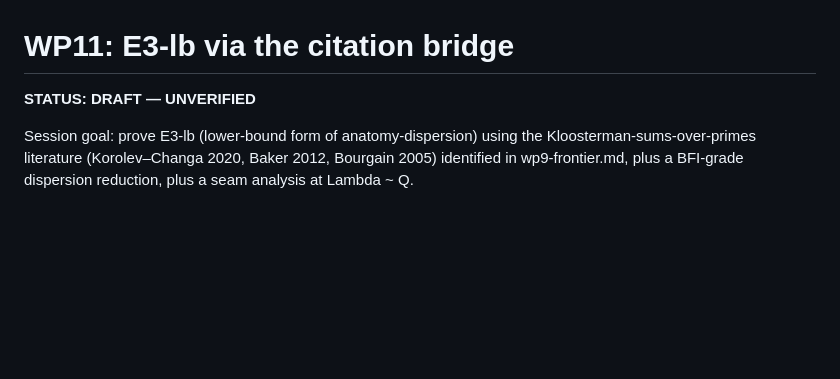
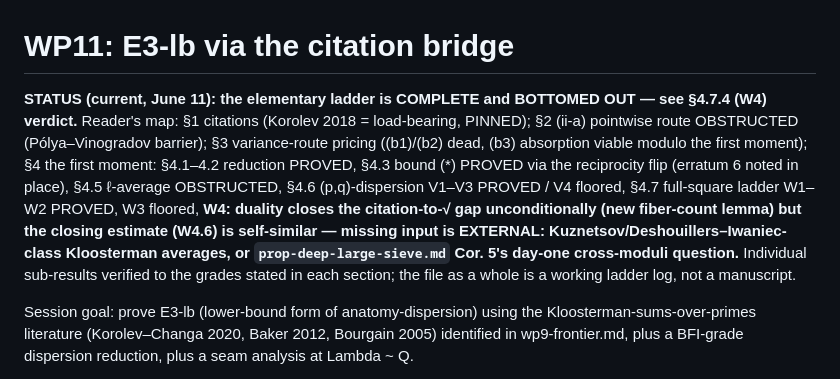
Before and after one commit to lacker/erdos396, a Markdown page: wp11-e3lb.md, the part around the change. Drawn GitHub-style; blank space fills up the shorter version.

Commit message:
Documentation audit: current-state headers for wp11 ladder log and Theorem 1' chain; wp-report series indexed in CLAUDE.md
Co-Authored-By: Claude Fable 5 <noreply@anthropic.com>

```diff
--- a/wp11-e3lb.md
+++ b/wp11-e3lb.md
@@ -1,6 +1,6 @@
 # WP11: E3-lb via the citation bridge
 
-**STATUS: DRAFT — UNVERIFIED**
+**STATUS (current, June 11): the elementary ladder is COMPLETE and BOTTOMED OUT — see §4.7.4 (W4) verdict.** Reader's map: §1 citations (Korolev 2018 = load-bearing, PINNED); §2 (ii-a) pointwise route OBSTRUCTED (Pólya–Vinogradov barrier); §3 variance-route pricing ((b1)/(b2) dead, (b3) absorption viable modulo the first moment); §4 the first moment: §4.1–4.2 reduction PROVED, §4.3 bound (*) PROVED via the reciprocity flip (erratum 6 noted in place), §4.5 ℓ-average OBSTRUCTED, §4.6 (p,q)-dispersion V1–V3 PROVED / V4 floored, §4.7 full-square ladder W1–W2 PROVED, W3 floored, **W4: duality closes the citation-to-√ gap unconditionally (new fiber-count lemma) but the closing estimate (W4.6) is self-similar — missing input is EXTERNAL: Kuznetsov/Deshouillers–Iwaniec-class Kloosterman averages, or `prop-deep-large-sieve.md` Cor. 5's day-one cross-moduli question.** Individual sub-results verified to the grades stated in each section; the file as a whole is a working ladder log, not a manuscript.
 
 Session goal: prove E3-lb (lower-bound form of anatomy-dispersion) using the
 Kloosterman-sums-over-primes literature (Korolev–Changa 2020, Baker 2012,
```
Also changed, not shown: CLAUDE.md (+1 -0 lines), wp9-theorem1prime.md (+3 -0 lines).
